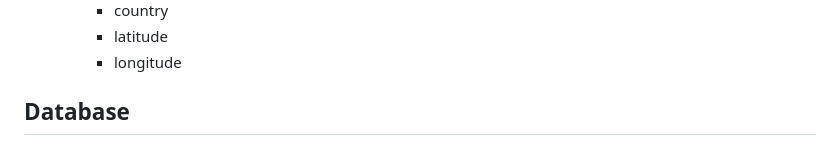
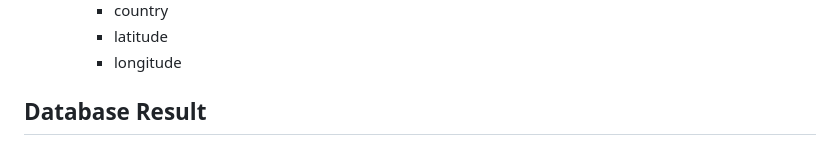
Before and after one commit to pranathi21palancha/weather-data, a Markdown page: README.md, the part around the change. GitHub-like rendering.

```diff
--- a/README.md
+++ b/README.md
@@ -151,7 +151,7 @@ The project uses a star schema with the following structure:
      - latitude
      - longitude
 
-## Database
+## Database Result
 
 ![Database Diagram](0.png)
 
```
